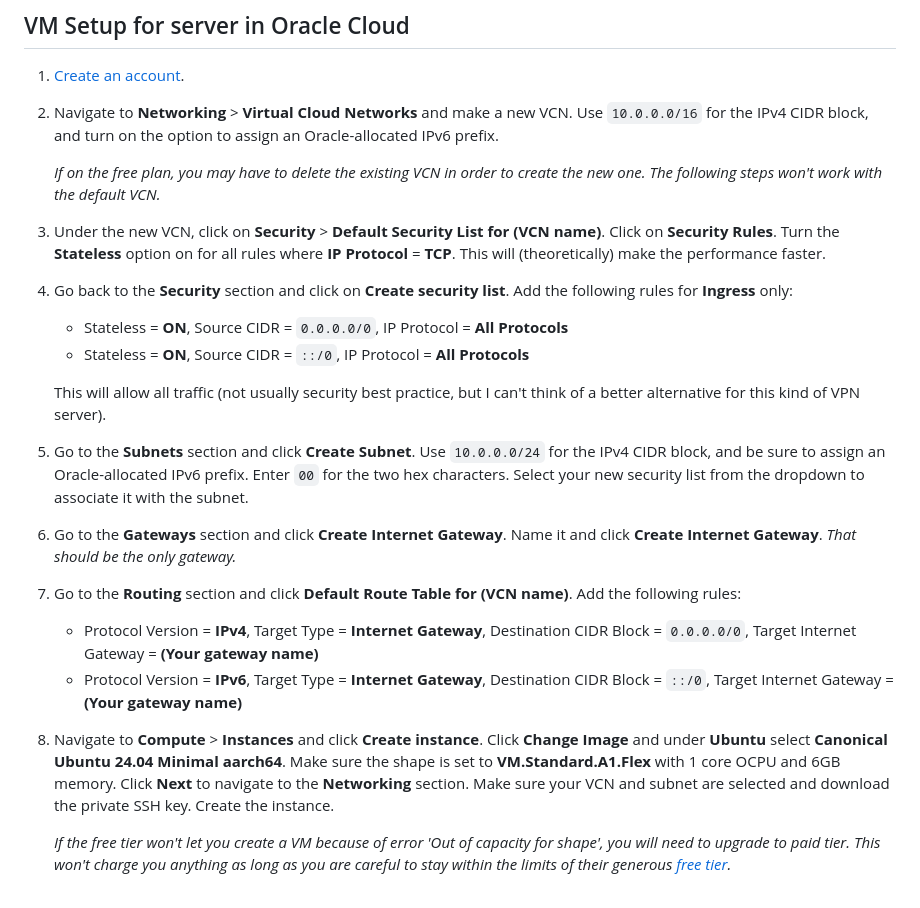
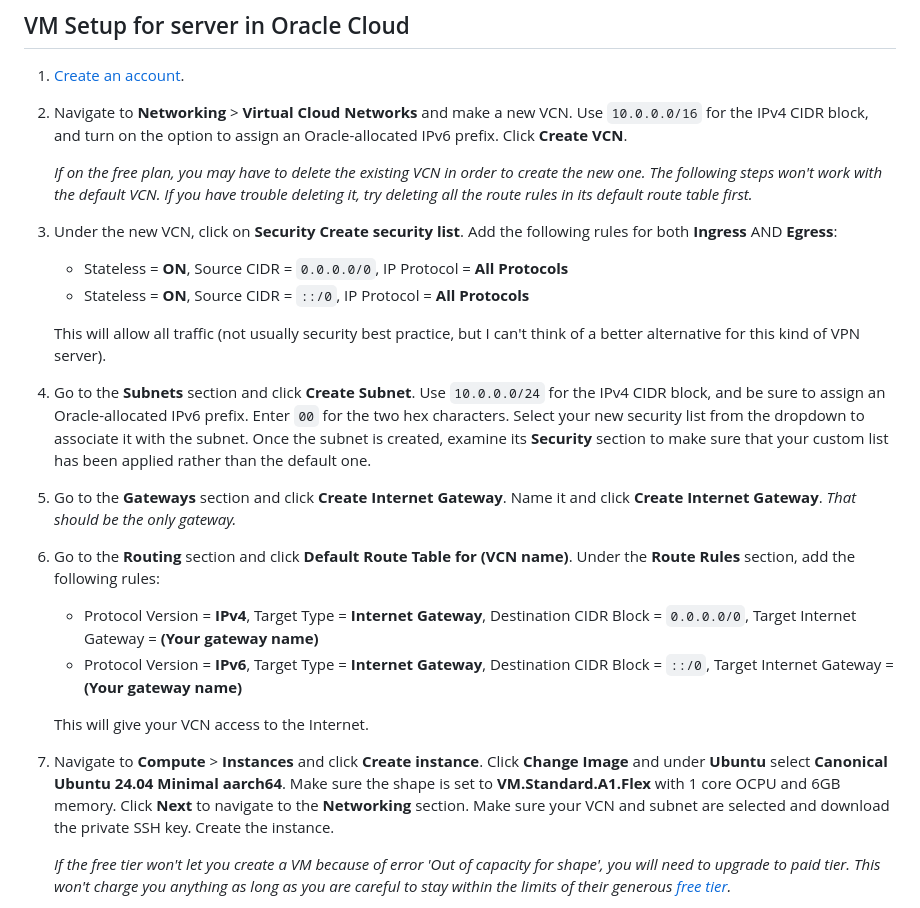
Before and after one commit to coolcoder067/TCP-VPN, a Markdown page: README.md, the part around the change. Rendered like a GitHub page.

Commit message:
Update documentation

```diff
--- a/README.md
+++ b/README.md
@@ -61,29 +61,29 @@ sudo install/install_server_linux_debian.sh -f server/linux_debian
 
 1. [Create an account](https://signup.cloud.oracle.com).
 
-2. Navigate to **Networking** > **Virtual Cloud Networks** and make a new VCN. Use `10.0.0.0/16` for the IPv4 CIDR block, and turn on the option to assign an Oracle-allocated IPv6 prefix.
+2. Navigate to **Networking** > **Virtual Cloud Networks** and make a new VCN. Use `10.0.0.0/16` for the IPv4 CIDR block, and turn on the option to assign an Oracle-allocated IPv6 prefix. Click **Create VCN**.
 
-	*If on the free plan, you may have to delete the existing VCN in order to create the new one. The following steps won't work with the default VCN.*
+	*If on the free plan, you may have to delete the existing VCN in order to create the new one. The following steps won't work with the default VCN. If you have trouble deleting it, try deleting all the route rules in its default route table first.*
 
-3. Under the new VCN, click on **Security** > **Default Security List for (VCN name)**. Click on **Security Rules**. Turn the **Stateless** option on for all rules where **IP Protocol** = **TCP**. This will (theoretically) make the performance faster.
-
-4. Go back to the **Security** section and click on **Create security list**. Add the following rules for **Ingress** only:
+3. Under the new VCN, click on **Security** **Create security list**. Add the following rules for both **Ingress** AND **Egress**:
 
 	- Stateless = **ON**, Source CIDR = `0.0.0.0/0`, IP Protocol = **All Protocols**
 	- Stateless = **ON**, Source CIDR = `::/0`, IP Protocol = **All Protocols**
 
 	This will allow all traffic (not usually security best practice, but I can't think of a better alternative for this kind of VPN server).
 
-5. Go to the **Subnets** section and click **Create Subnet**. Use `10.0.0.0/24` for the IPv4 CIDR block, and be sure to assign an Oracle-allocated IPv6 prefix. Enter `00` for the two hex characters. Select your new security list from the dropdown to associate it with the subnet.
+4. Go to the **Subnets** section and click **Create Subnet**. Use `10.0.0.0/24` for the IPv4 CIDR block, and be sure to assign an Oracle-allocated IPv6 prefix. Enter `00` for the two hex characters. Select your new security list from the dropdown to associate it with the subnet. Once the subnet is created, examine its **Security** section to make sure that your custom list has been applied rather than the default one.
 
-6. Go to the **Gateways** section and click **Create Internet Gateway**. Name it and click **Create Internet Gateway**. *That should be the only gateway.*
+5. Go to the **Gateways** section and click **Create Internet Gateway**. Name it and click **Create Internet Gateway**. *That should be the only gateway.*
 
-7. Go to the **Routing** section and click **Default Route Table for (VCN name)**. Add the following rules:
+6. Go to the **Routing** section and click **Default Route Table for (VCN name)**. Under the **Route Rules** section, add the following rules:
 
 	- Protocol Version = **IPv4**, Target Type = **Internet Gateway**, Destination CIDR Block = `0.0.0.0/0`, Target Internet Gateway = **(Your gateway name)**
 	- Protocol Version = **IPv6**, Target Type = **Internet Gateway**, Destination CIDR Block = `::/0`, Target Internet Gateway = **(Your gateway name)**
 
-6. Navigate to **Compute** > **Instances** and click **Create instance**. Click **Change Image** and under **Ubuntu** select **Canonical Ubuntu 24.04 Minimal aarch64**. Make sure the shape is set to **VM.Standard.A1.Flex** with 1 core OCPU and 6GB memory. Click **Next** to navigate to the **Networking** section. Make sure your VCN and subnet are selected and download the private SSH key. Create the instance.
+	This will give your VCN access to the Internet.
+
+7. Navigate to **Compute** > **Instances** and click **Create instance**. Click **Change Image** and under **Ubuntu** select **Canonical Ubuntu 24.04 Minimal aarch64**. Make sure the shape is set to **VM.Standard.A1.Flex** with 1 core OCPU and 6GB memory. Click **Next** to navigate to the **Networking** section. Make sure your VCN and subnet are selected and download the private SSH key. Create the instance.
 
 	*If the free tier won't let you create a VM because of error 'Out of capacity for shape', you will need to upgrade to paid tier. This won't charge you anything as long as you are careful to stay within the limits of their generous [free tier](https://docs.oracle.com/en-us/iaas/Content/FreeTier/freetier_topic-Always_Free_Resources.htm).*
 
```
